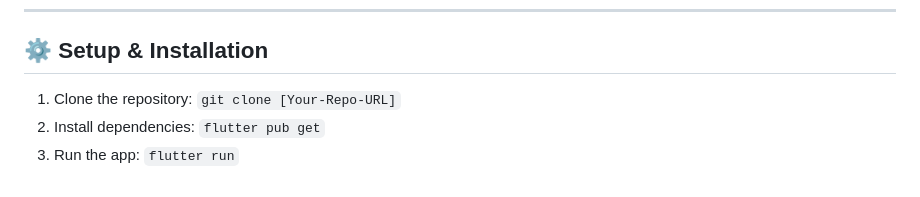
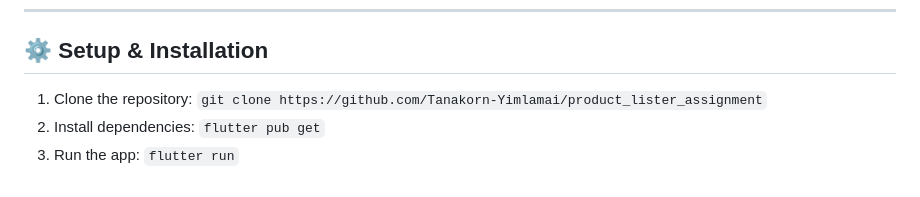
Before and after one commit to Tanakorn-Yimlamai/product_lister_assignment, a Markdown page: README.md, the part around the change. GitHub-like rendering.

Commit message:
git repo doc

```diff
--- a/README.md
+++ b/README.md
@@ -57,6 +57,6 @@ lib/
 ---
 
 ## ⚙️ Setup & Installation
-1. Clone the repository: `git clone [Your-Repo-URL]`
+1. Clone the repository: `git clone https://github.com/Tanakorn-Yimlamai/product_lister_assignment`
 2. Install dependencies: `flutter pub get`
 3. Run the app: `flutter run`
```
